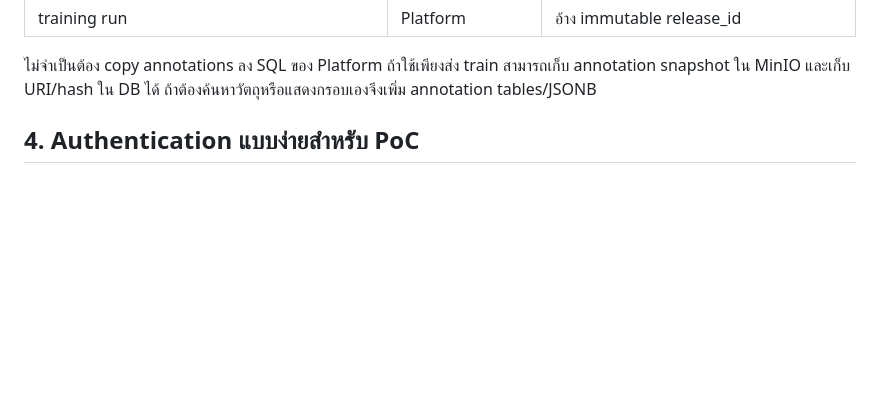
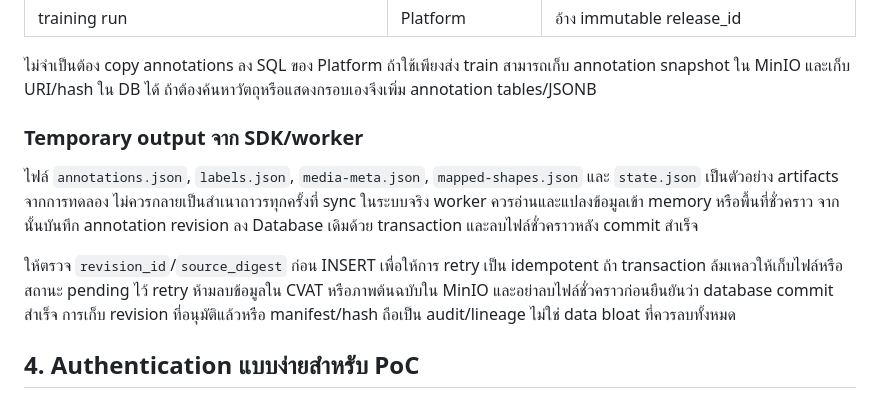
Before and after one commit to Overdamp/cvat-workflow-guide, a Markdown page: docs/CVAT-MINIO-BACKEND-END-TO-END-TH.md, the part around the change. Rendered like a GitHub page; blank space fills up the shorter version.

Commit message:
Document temporary SDK artifacts and idempotent database import

```diff
--- a/docs/CVAT-MINIO-BACKEND-END-TO-END-TH.md
+++ b/docs/CVAT-MINIO-BACKEND-END-TO-END-TH.md
@@ -63,6 +63,12 @@ flowchart LR
 | training run | Platform | อ้าง immutable release_id |
 
 ไม่จำเป็นต้อง copy annotations ลง SQL ของ Platform ถ้าใช้เพียงส่ง train สามารถเก็บ annotation snapshot ใน MinIO และเก็บ URI/hash ใน DB ได้ ถ้าต้องค้นหาวัตถุหรือแสดงกรอบเองจึงเพิ่ม annotation tables/JSONB
+
+### Temporary output จาก SDK/worker
+
+ไฟล์ `annotations.json`, `labels.json`, `media-meta.json`, `mapped-shapes.json` และ `state.json` เป็นตัวอย่าง artifacts จากการทดลอง ไม่ควรกลายเป็นสำเนาถาวรทุกครั้งที่ sync ในระบบจริง worker ควรอ่านและแปลงข้อมูลเข้า memory หรือพื้นที่ชั่วคราว จากนั้นบันทึก annotation revision ลง Database เดิมด้วย transaction และลบไฟล์ชั่วคราวหลัง commit สำเร็จ
+
+ให้ตรวจ `revision_id`/`source_digest` ก่อน INSERT เพื่อให้การ retry เป็น idempotent ถ้า transaction ล้มเหลวให้เก็บไฟล์หรือสถานะ pending ไว้ retry ห้ามลบข้อมูลใน CVAT หรือภาพต้นฉบับใน MinIO และอย่าลบไฟล์ชั่วคราวก่อนยืนยันว่า database commit สำเร็จ การเก็บ revision ที่อนุมัติแล้วหรือ manifest/hash ถือเป็น audit/lineage ไม่ใช่ data bloat ที่ควรลบทั้งหมด
 
 ## 4. Authentication แบบง่ายสำหรับ PoC
 
```
Also changed, not shown: docs/CVAT-SDK-HANDS-ON-TH.md (+6 -0 lines).
